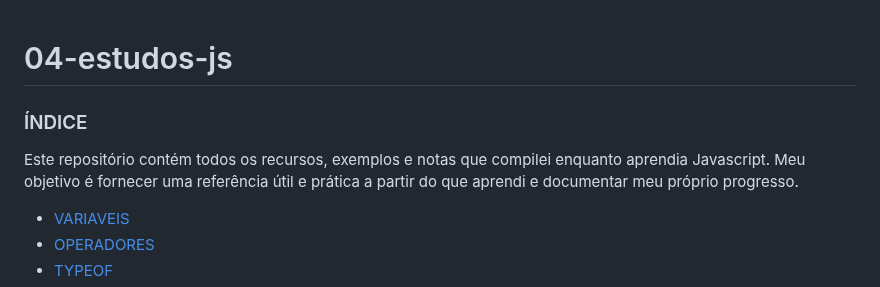
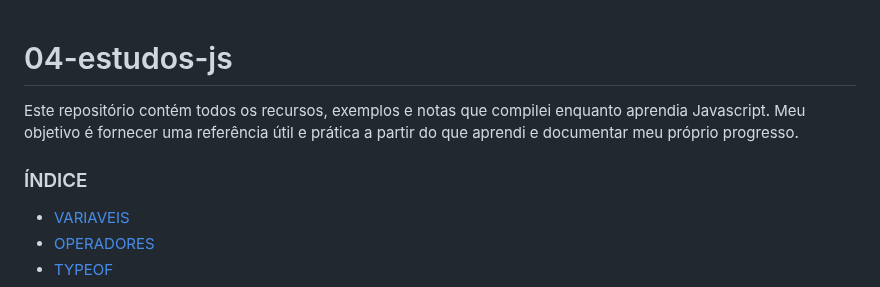
Before and after one commit to Edio-Goncalves/04-estudos-js, a Markdown page: README.md, the part around the change. Rendered like a GitHub page.

```diff
--- a/README.md
+++ b/README.md
@@ -1,8 +1,8 @@
 # 04-estudos-js
 
+Este repositório contém todos os recursos, exemplos e notas que compilei enquanto aprendia Javascript. Meu objetivo é fornecer uma referência útil e prática a partir do que aprendi e documentar meu próprio progresso.
+
 ### ÍNDICE
-
-Este repositório contém todos os recursos, exemplos e notas que compilei enquanto aprendia Javascript. Meu objetivo é fornecer uma referência útil e prática a partir do que aprendi e documentar meu próprio progresso.
 
 - [VARIAVEIS](#variaveis)
 - [OPERADORES](#operadores)
```
